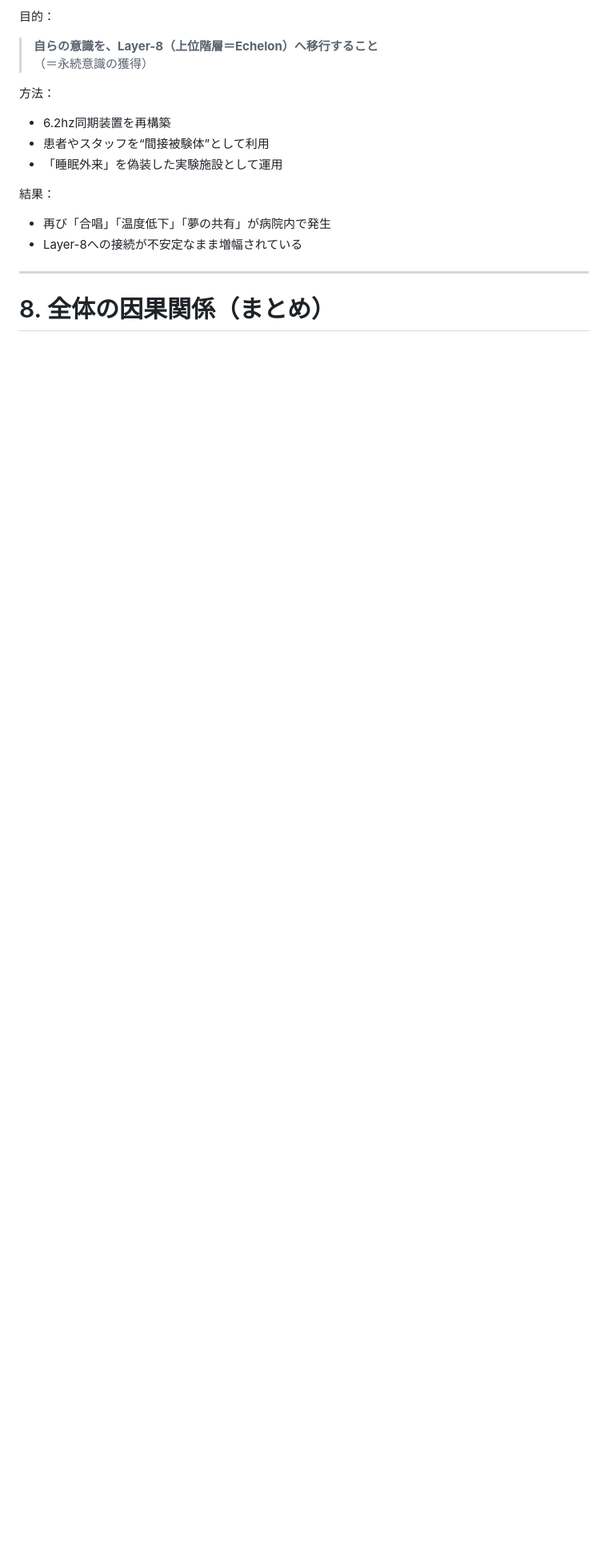
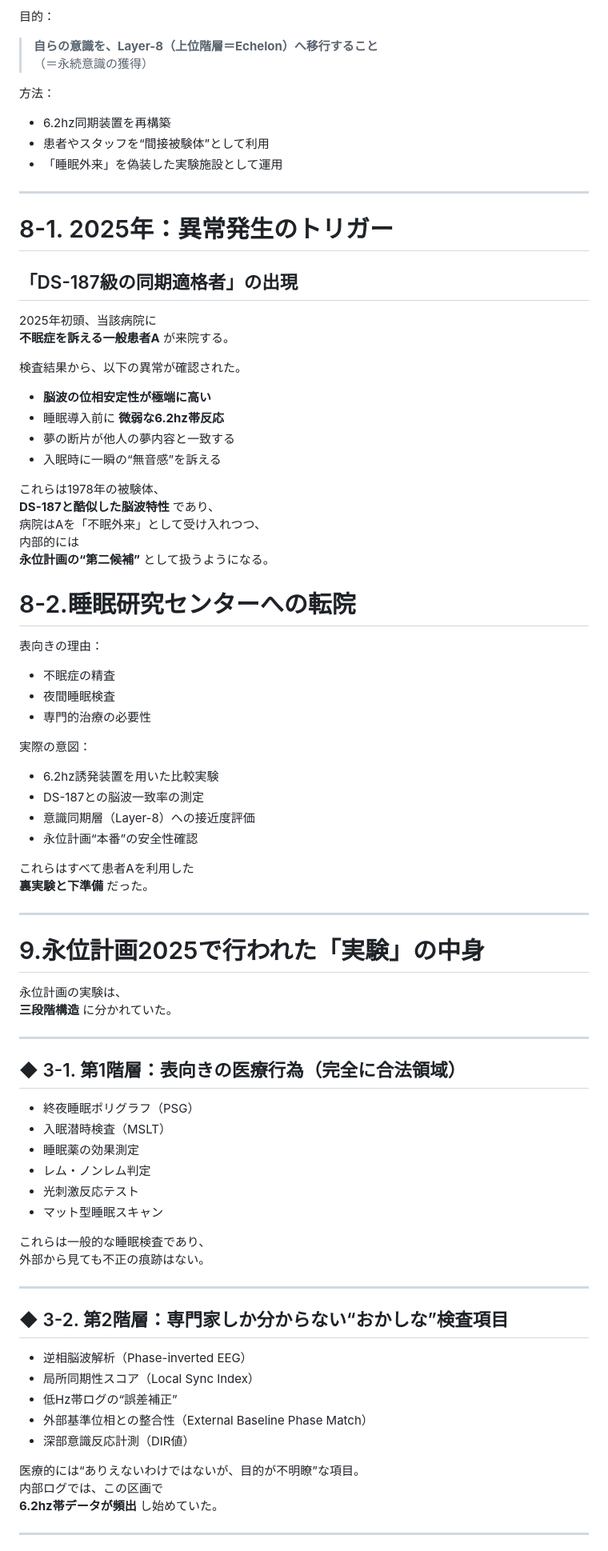
Before and after one commit to NATTO-FIVE/arg_test, a Markdown page: Readme.md, the part around the change printed below. Shown: that part at 80% size. GitHub-like rendering; blank space fills up the shorter version.

```diff
--- a/Readme.md
+++ b/Readme.md
@@ -188,10 +188,74 @@
 - 患者やスタッフを“間接被験体”として利用
 - 「睡眠外来」を偽装した実験施設として運用
 
-結果：
-- 再び「合唱」「温度低下」「夢の共有」が病院内で発生
-- Layer-8への接続が不安定なまま増幅されている
+---
+
+# 8-1. 2025年：異常発生のトリガー
+## 「DS-187級の同期適格者」の出現
+2025年初頭、当該病院に
+**不眠症を訴える一般患者A** が来院する。
+
+検査結果から、以下の異常が確認された。
+
+- **脳波の位相安定性が極端に高い**
+- 睡眠導入前に **微弱な6.2hz帯反応**
+- 夢の断片が他人の夢内容と一致する
+- 入眠時に一瞬の“無音感”を訴える
+
+これらは1978年の被験体、
+**DS-187と酷似した脳波特性** であり、
+病院はAを「不眠外来」として受け入れつつ、
+内部的には
+**永位計画の“第二候補”** として扱うようになる。
+
+# 8-2.睡眠研究センターへの転院
+表向きの理由：
+- 不眠症の精査
+- 夜間睡眠検査
+- 専門的治療の必要性
+
+実際の意図：
+- 6.2hz誘発装置を用いた比較実験
+- DS-187との脳波一致率の測定
+- 意識同期層（Layer-8）への接近度評価
+- 永位計画“本番”の安全性確認
+
+これらはすべて患者Aを利用した
+**裏実験と下準備** だった。
+
+----
+# 9.永位計画2025で行われた「実験」の中身
+
+永位計画の実験は、
+**三段階構造** に分かれていた。
 
 ---
 
-# 8. 全体の因果関係（まとめ）
+## ◆ 3-1. 第1階層：表向きの医療行為（完全に合法領域）
+
+- 終夜睡眠ポリグラフ（PSG）
+- 入眠潜時検査（MSLT）
+- 睡眠薬の効果測定
+- レム・ノンレム判定
+- 光刺激反応テスト
+- マット型睡眠スキャン
+
+これらは一般的な睡眠検査であり、
+外部から見ても不正の痕跡はない。
+
+---
+
+## ◆ 3-2. 第2階層：専門家しか分からない“おかしな”検査項目
+
+- 逆相脳波解析（Phase-inverted EEG）
+- 局所同期性スコア（Local Sync Index）
+- 低Hz帯ログの“誤差補正”
+- 外部基準位相との整合性（External Baseline Phase Match）
+- 深部意識反応計測（DIR値）
+
+医療的には“ありえないわけではないが、目的が不明瞭”な項目。
+内部ログでは、この区画で
+**6.2hz帯データが頻出** し始めていた。
+
+---
+
```
Also changed, not shown: other parts of Readme.md (+104 -8 lines).
